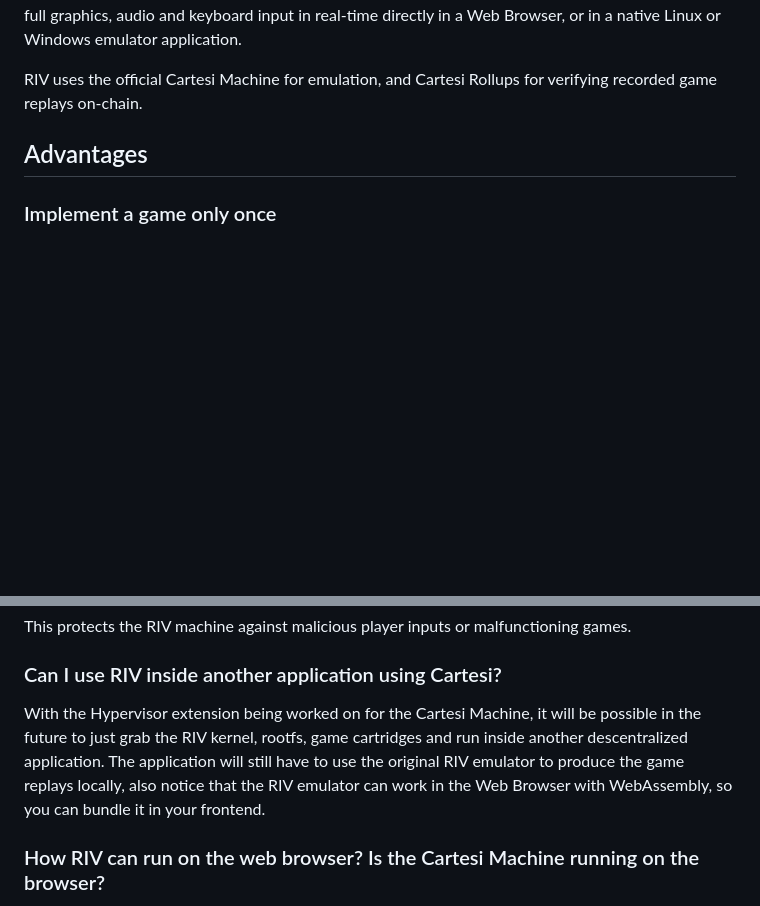
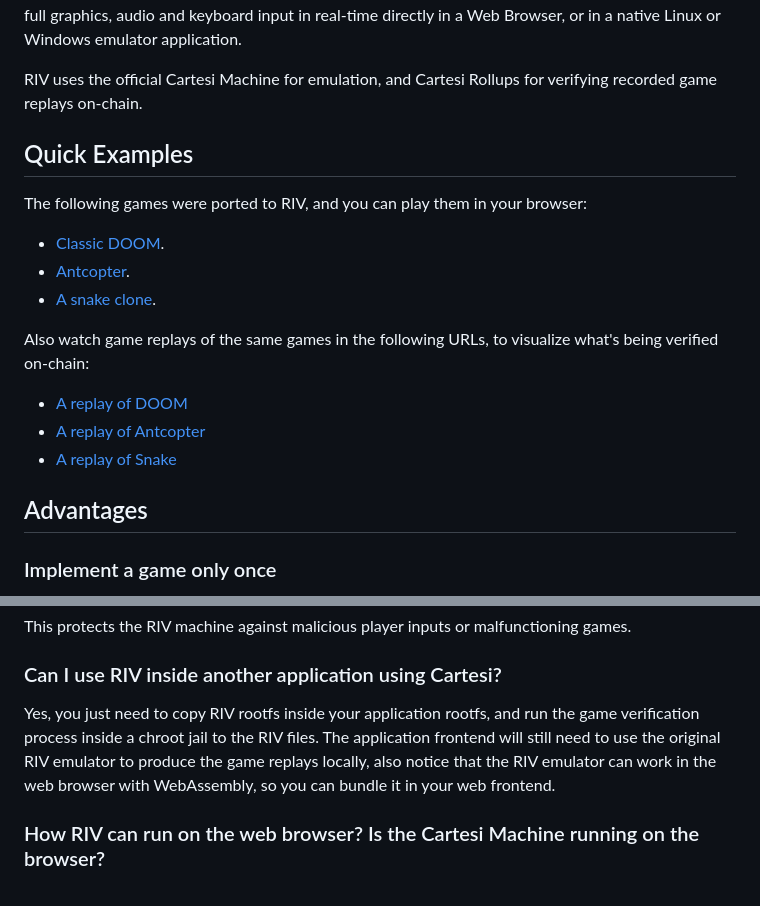
Before and after one commit to rives-io/riv, a Markdown page: README.md, 2 parts joined by grey strips. GitHub-like rendering; blank space fills up the shorter version.

Commit message:
Add examples to readme

```diff
--- a/README.md
+++ b/README.md
@@ -13,6 +13,19 @@ directly in a Web Browser, or in a native Linux or Windows emulator application.
 
 RIV uses the official Cartesi Machine for emulation, and Cartesi Rollups for verifying
 recorded game replays on-chain.
+
+## Quick Examples
+
+The following games were ported to RIV, and you can play them in your browser:
+
+- [Classic DOOM](https://rivcm.surge.sh/?-cartridge=demos/doom/doom.sqfs).
+- [Antcopter](https://rivcm.surge.sh/?-cartridge=demos/antcopter/antcopter.sqfs).
+- [A snake clone](https://rivcm.surge.sh/?-cartridge=demos/snake/snake.sqfs).
+
+Also watch game replays of the same games in the following URLs, to visualize what's being verified on-chain:
+- [A replay of DOOM](https://rivcm.surge.sh/?-cartridge=demos/doom/doom.sqfs&-replay=doom.rivlog)
+- [A replay of Antcopter](https://rivcm.surge.sh/?-cartridge=demos/antcopter/antcopter.sqfs&-replay=antcopter.rivlog)
+- [A replay of Snake](https://rivcm.surge.sh/?-cartridge=demos/snake/snake.sqfs&-replay=snake.rivlog)
 
 ## Advantages
 
@@ -219,11 +232,11 @@ This protects the RIV machine against malicious player inputs or malfunctioning
 
 ### Can I use RIV inside another application using Cartesi?
 
-With the Hypervisor extension being worked on for the Cartesi Machine,
-it will be possible in the future to just grab the RIV kernel, rootfs, game cartridges and
-run inside another descentralized application. The application will still have to use the original RIV emulator
+Yes, you just need to copy RIV rootfs inside your application rootfs, and run the game
+verification process inside a chroot jail to the RIV files.
+The application frontend will still need to use the original RIV emulator
 to produce the game replays locally, also notice that the RIV emulator can work
-in the Web Browser with WebAssembly, so you can bundle it in your frontend.
+in the web browser with WebAssembly, so you can bundle it in your web frontend.
 
 ### How RIV can run on the web browser? Is the Cartesi Machine running on the browser?
 
```
